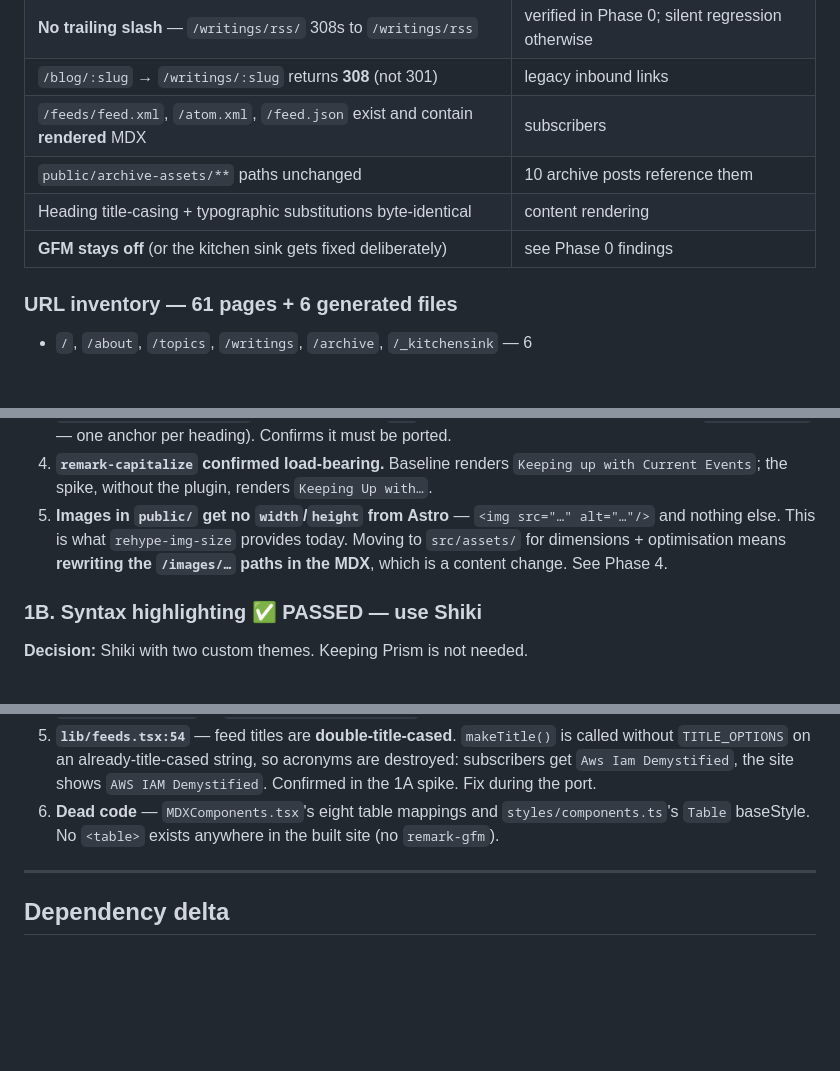
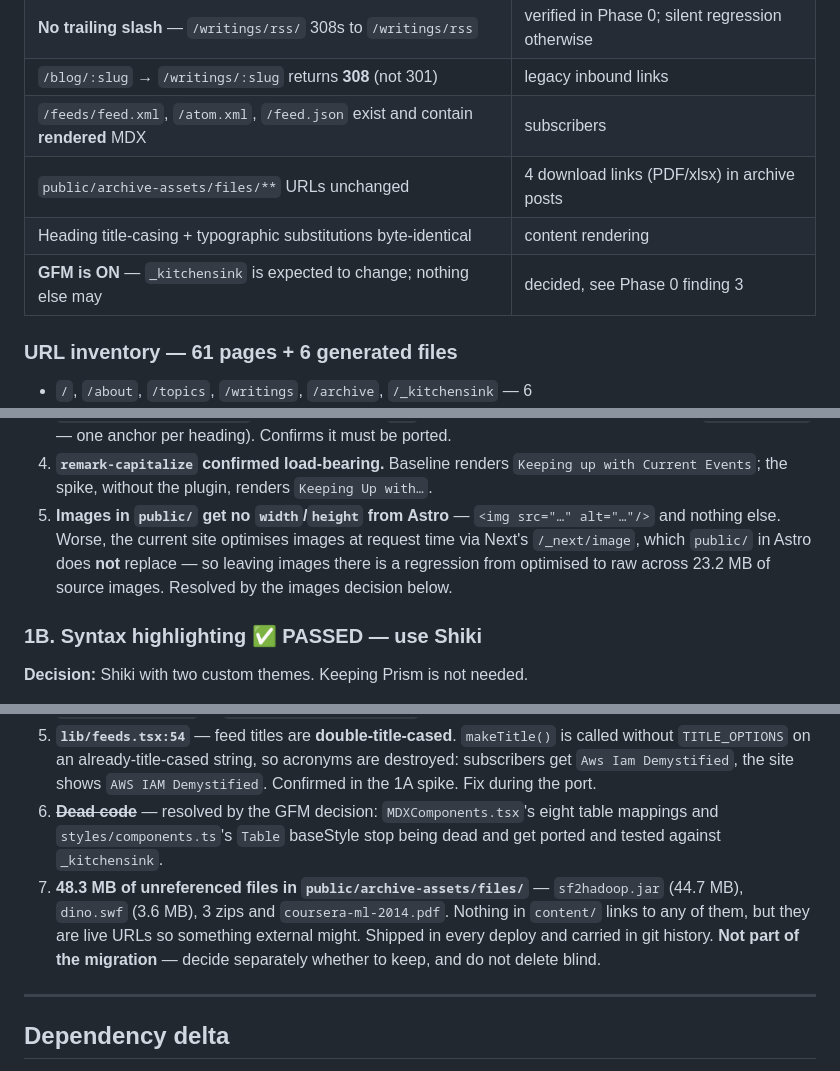
Before and after one commit to DonDebonair/daan.fyi, a Markdown page: MIGRATION.md, 3 parts joined by grey strips. GitHub-like rendering; blank space fills up the shorter version.

```diff
--- a/MIGRATION.md
+++ b/MIGRATION.md
@@ -21,9 +21,9 @@ These are the things that must not change. Check them at every phase boundary.
 | **No trailing slash** — `/writings/rss/` 308s to `/writings/rss`                | verified in Phase 0; silent regression otherwise |
 | `/blog/:slug` → `/writings/:slug` returns **308** (not 301)                     | legacy inbound links                             |
 | `/feeds/feed.xml`, `/atom.xml`, `/feed.json` exist and contain **rendered** MDX | subscribers                                      |
-| `public/archive-assets/**` paths unchanged                                      | 10 archive posts reference them                  |
+| `public/archive-assets/files/**` URLs unchanged                                 | 4 download links (PDF/xlsx) in archive posts     |
 | Heading title-casing + typographic substitutions byte-identical                 | content rendering                                |
-| **GFM stays off** (or the kitchen sink gets fixed deliberately)                 | see Phase 0 findings                             |
+| **GFM is ON** — `_kitchensink` is expected to change; nothing else may          | decided, see Phase 0 finding 3                   |
 
 ### URL inventory — 61 pages + 6 generated files
 
@@ -164,9 +178,10 @@ break in a minor release. Working spike at `astro@7.1.6`.
    14 on `mental-health` — one anchor per heading). Confirms it must be ported.
 4. **`remark-capitalize` confirmed load-bearing.** Baseline renders `Keeping up with Current Events`; the spike, without the plugin, renders `Keeping Up with…`.
 5. **Images in `public/` get no `width`/`height` from Astro** — `<img src="…" alt="…"/>`
-   and nothing else. This is what `rehype-img-size` provides today. Moving to
-   `src/assets/` for dimensions + optimisation means **rewriting the `/images/…` paths in
-   the MDX**, which is a content change. See Phase 4.
+   and nothing else. Worse, the current site optimises images at request time via Next's
+   `/_next/image`, which `public/` in Astro does **not** replace — so leaving images there
+   is a regression from optimised to raw across 23.2 MB of source images. Resolved by
+   the images decision below.
 
 ### 1B. Syntax highlighting ✅ PASSED — use Shiki
 
@@ -424,8 +463,14 @@ Decide intent for each; don't port a bug by accident.
    called without `TITLE_OPTIONS` on an already-title-cased string, so acronyms are
    destroyed: subscribers get `Aws Iam Demystified`, the site shows `AWS IAM Demystified`.
    Confirmed in the 1A spike. Fix during the port.
-6. **Dead code** — `MDXComponents.tsx`'s eight table mappings and `styles/components.ts`'s
-   `Table` baseStyle. No `<table>` exists anywhere in the built site (no `remark-gfm`).
+6. ~~**Dead code**~~ — resolved by the GFM decision: `MDXComponents.tsx`'s eight table
+   mappings and `styles/components.ts`'s `Table` baseStyle stop being dead and get
+   ported and tested against `_kitchensink`.
+7. **48.3 MB of unreferenced files in `public/archive-assets/files/`** — `sf2hadoop.jar`
+   (44.7 MB), `dino.swf` (3.6 MB), 3 zips and `coursera-ml-2014.pdf`. Nothing in
+   `content/` links to any of them, but they are live URLs so something external might.
+   Shipped in every deploy and carried in git history. **Not part of the migration** —
+   decide separately whether to keep, and do not delete blind.
 
 ---
 
```
Also changed, not shown: other parts of MIGRATION.md (+56 -18 lines).
